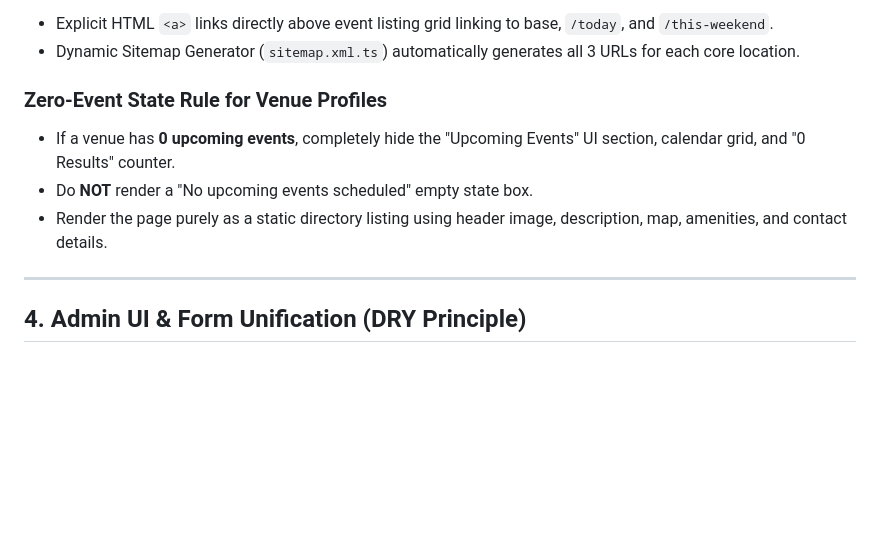
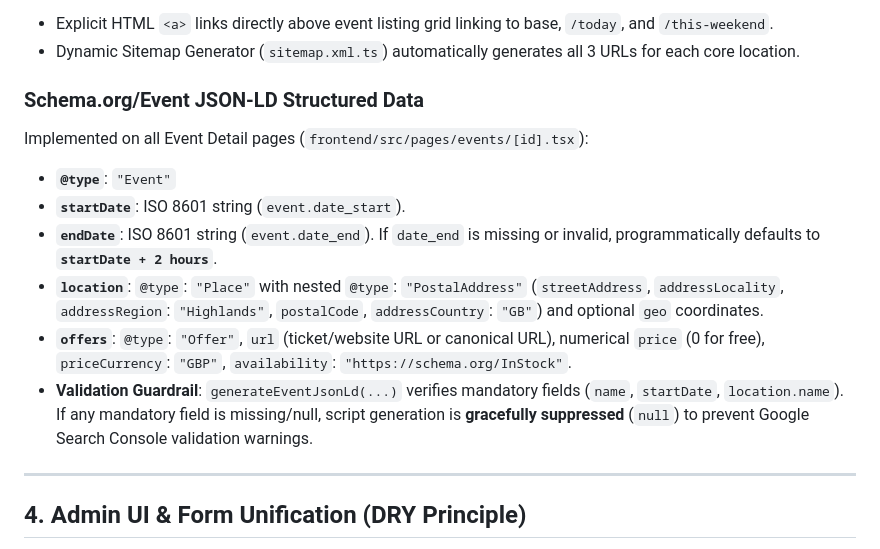
Before and after one commit to cakesmack/heh, a Markdown page: events_hub_context.md, the part around the change. Rendered like a GitHub page; blank space fills up the shorter version.

Commit message:
docs: update events_hub_context.md with Schema.org/Event JSON-LD structured data specifications

```diff
--- a/events_hub_context.md
+++ b/events_hub_context.md
@@ -259,11 +259,15 @@ Nested sub-routes for all core locations (Inverness, Aviemore, Fort William, Oba
 - Explicit HTML `<a>` links directly above event listing grid linking to base, `/today`, and `/this-weekend`.
 - Dynamic Sitemap Generator (`sitemap.xml.ts`) automatically generates all 3 URLs for each core location.
 
-### Zero-Event State Rule for Venue Profiles
+### Schema.org/Event JSON-LD Structured Data
 
-- If a venue has **0 upcoming events**, completely hide the "Upcoming Events" UI section, calendar grid, and "0 Results" counter.
-- Do **NOT** render a "No upcoming events scheduled" empty state box.
-- Render the page purely as a static directory listing using header image, description, map, amenities, and contact details.
+Implemented on all Event Detail pages (`frontend/src/pages/events/[id].tsx`):
+- **`@type`**: `"Event"`
+- **`startDate`**: ISO 8601 string (`event.date_start`).
+- **`endDate`**: ISO 8601 string (`event.date_end`). If `date_end` is missing or invalid, programmatically defaults to **`startDate + 2 hours`**.
+- **`location`**: `@type`: `"Place"` with nested `@type`: `"PostalAddress"` (`streetAddress`, `addressLocality`, `addressRegion`: `"Highlands"`, `postalCode`, `addressCountry`: `"GB"`) and optional `geo` coordinates.
+- **`offers`**: `@type`: `"Offer"`, `url` (ticket/website URL or canonical URL), numerical `price` (0 for free), `priceCurrency`: `"GBP"`, `availability`: `"https://schema.org/InStock"`.
+- **Validation Guardrail**: `generateEventJsonLd(...)` verifies mandatory fields (`name`, `startDate`, `location.name`). If any mandatory field is missing/null, script generation is **gracefully suppressed** (`null`) to prevent Google Search Console validation warnings.
 
 ---
 
```
